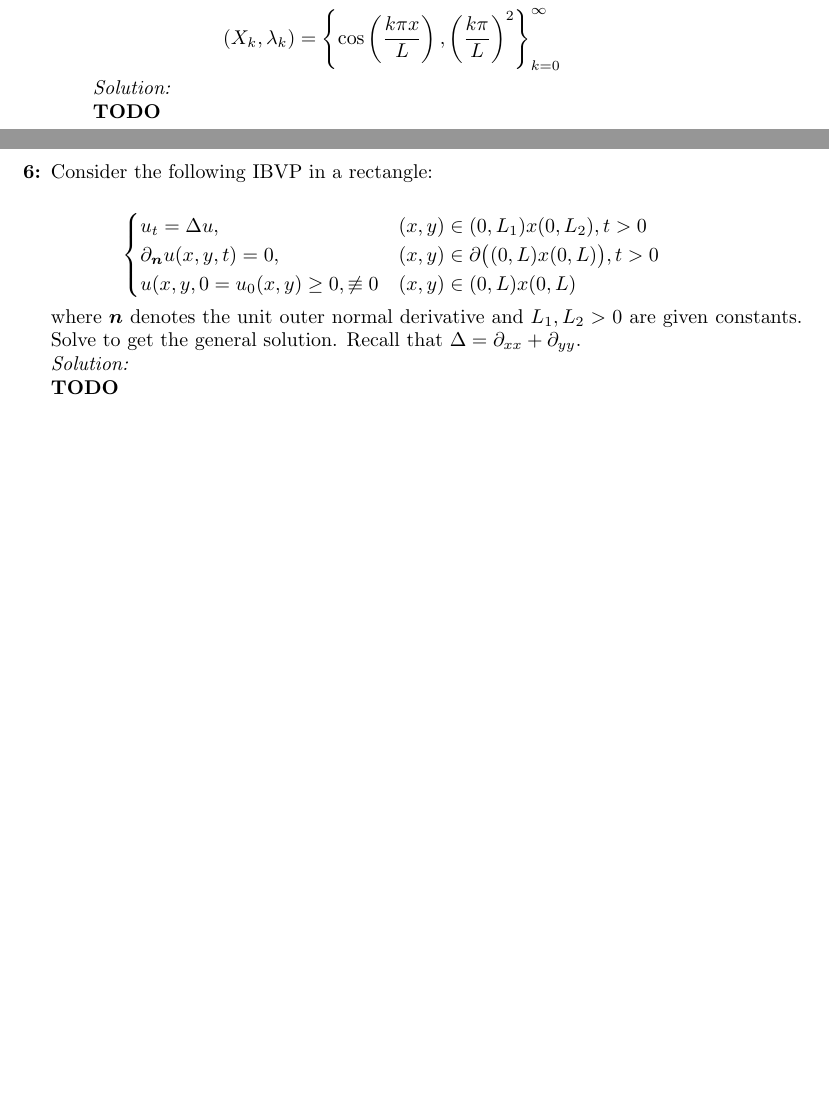
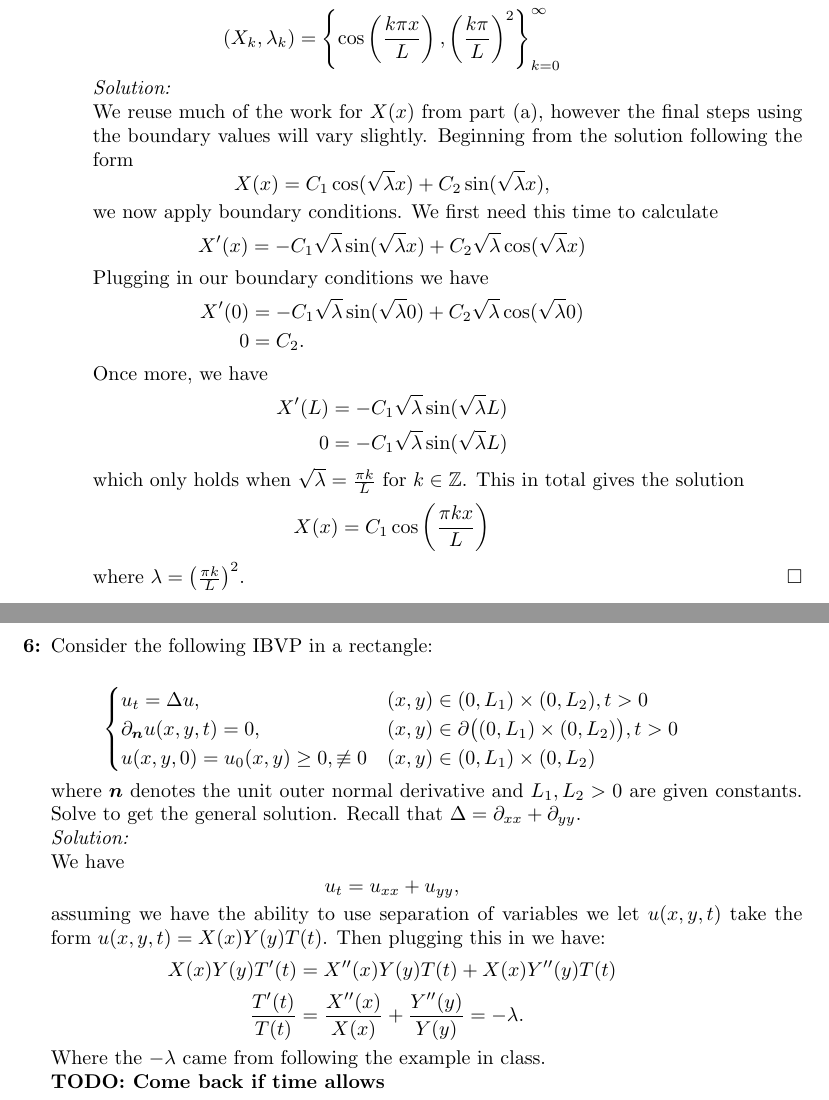
Before and after one commit to hunter-lybbert/uw-central, a LaTeX problem sheet (pdes/hw_01/hw01.tex): two parts of pages 4 and 5 of 5 before the commit and two parts of pages 5 and 6 of 6 after it, joined at a grey line, cut so that both start at the same text, the shorter picture padded with empty space. Compiled offline with pdfLaTeX.

Commit message:
Save progress on problems 5 and 6.

```diff
--- a/pdes/hw_01/hw01.tex
+++ b/pdes/hw_01/hw01.tex
@@ -170,7 +219,33 @@ $$
 (X_k, \lambda_k) = \left\{ \cos \left( \frac {k \pi x}{L} \right), \left(\frac {k \pi}{L} \right)^2 \right\}_{k=0}^\infty
 $$
 \textit{Solution:} \\
-\textbf{TODO} \\
+We reuse much of the work for $X(x)$ from part (a), however the final steps using the boundary values will vary slightly.
+Beginning from the solution following the form
+$$
+X(x) = C_1 \cos(\sqrt \lambda x) + C_2 \sin(\sqrt \lambda x),
+$$
+we now apply boundary conditions.
+We first need this time to calculate
+$$
+X^\prime(x) = - C_1 \sqrt \lambda \sin(\sqrt \lambda x) + C_2 \sqrt \lambda \cos(\sqrt \lambda x)
+$$
+Plugging in our boundary conditions we have
+\begin{align*}
+X^\prime(0) &= - C_1 \sqrt \lambda \sin(\sqrt \lambda 0) + C_2 \sqrt \lambda \cos(\sqrt \lambda 0) \\
+0 &= C_2.
+\end{align*}
+Once more, we have
+\begin{align*}
+X^\prime(L) &= - C_1 \sqrt \lambda \sin(\sqrt \lambda L) \\
+0 &= - C_1 \sqrt \lambda \sin(\sqrt \lambda L)
+\end{align*}
+which only holds when $\sqrt \lambda = \frac {\pi k} L $ for $k \in \mathbb Z$.
+This in total gives the solution
+$$
+X(x) = C_1 \cos \left(\frac {\pi k x} L \right)
+$$
+where $\lambda = \left ( \frac {\pi k } L \right )^2$.
+\qed \\
 
 \end{enumerate}
 
@@ -179,16 +254,28 @@ $$
 \item Consider the following IBVP in a rectangle: \\
 \begin{align*}
 \begin{cases}
-u_t = \Delta u, &(x, y) \in (0, L_1)x(0, L_2), t > 0 \\
-\partial_{\bm n} u(x, y, t) = 0, &(x, y) \in \partial \big( (0, L)x(0, L) \big), t > 0\\
-u(x, y, 0 = u_0(x, y) \geq 0, \not \equiv 0 &(x, y) \in (0, L)x(0, L)
+u_t = \Delta u, &(x, y) \in (0, L_1) \times (0, L_2), t > 0 \\
+\partial_{\bm n} u(x, y, t) = 0, &(x, y) \in \partial \big( (0, L_1) \times (0, L_2) \big), t > 0\\
+u(x, y, 0) = u_0(x, y) \geq 0, \not \equiv 0 &(x, y) \in (0, L_1) \times (0, L_2)
 \end{cases}
 \end{align*}
 where $\bm n$ denotes the unit outer normal derivative and $L_1, L_2 > 0$ are given constants.
 Solve to get the general solution.
 Recall that $\Delta = \partial_{xx} + \partial_{yy}$. \\
 \textit{Solution:} \\
-\textbf{TODO} \\
+We have
+$$
+u_t = u_{xx} + u_{yy},
+$$
+assuming we have the ability to use separation of variables we let $u(x, y, t)$ take the form
+$u(x, y, t) = X(x)Y(y)T(t)$.
+Then plugging this in we have:
+\begin{align*}
+X(x)Y(y)T^\prime(t) &= X^{\prime\prime}(x)Y(y)T(t) + X(x)Y^{\prime\prime}(y)T(t) \\
+\frac {T^\prime(t)}{T(t)} &= \frac{X^{\prime\prime}(x)}{X(x)} + \frac{Y^{\prime\prime}(y)}{Y(y)} = -\lambda.
+\end{align*}
+Where the $-\lambda$ came from following the example in class. \\
+\textbf{TODO: Come back if time allows}
 
 \end{enumerate}
 
```
Also changed, not shown: pdes/hw_01/hw01.pdf, pdes/hw_01/hw01.tex (53 more changed lines).
